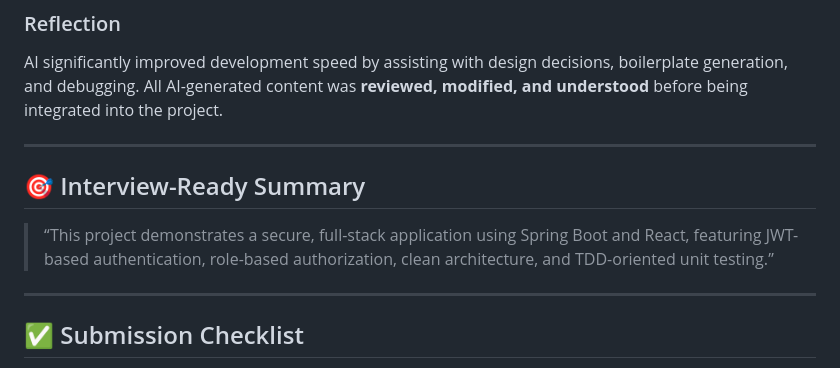
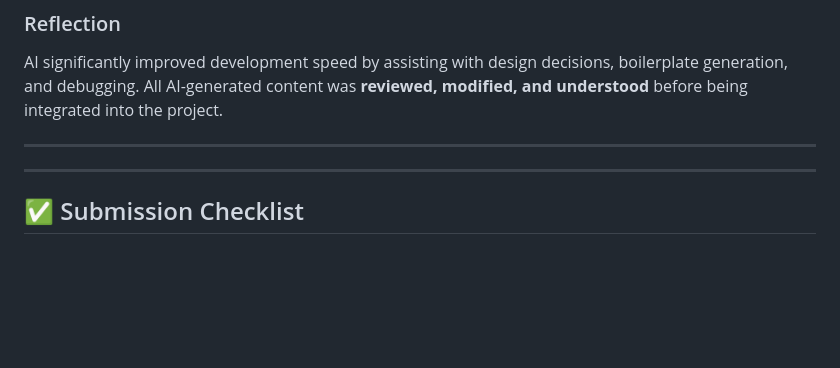
Before and after one commit to Alok2175raj/sweet-shop-repo, a Markdown page: README.md, the part around the change. Drawn GitHub-style; blank space fills up the shorter version.

Commit message:
Remove interview-ready summary from README
Removed interview-ready summary section from README.

```diff
--- a/README.md
+++ b/README.md
@@ -193,9 +193,7 @@ AI significantly improved development speed by assisting with design decisions,
 
 ---
 
-## 🎯 Interview-Ready Summary
 
-> “This project demonstrates a secure, full-stack application using Spring Boot and React, featuring JWT-based authentication, role-based authorization, clean architecture, and TDD-oriented unit testing.”
 
 ---
 
```
